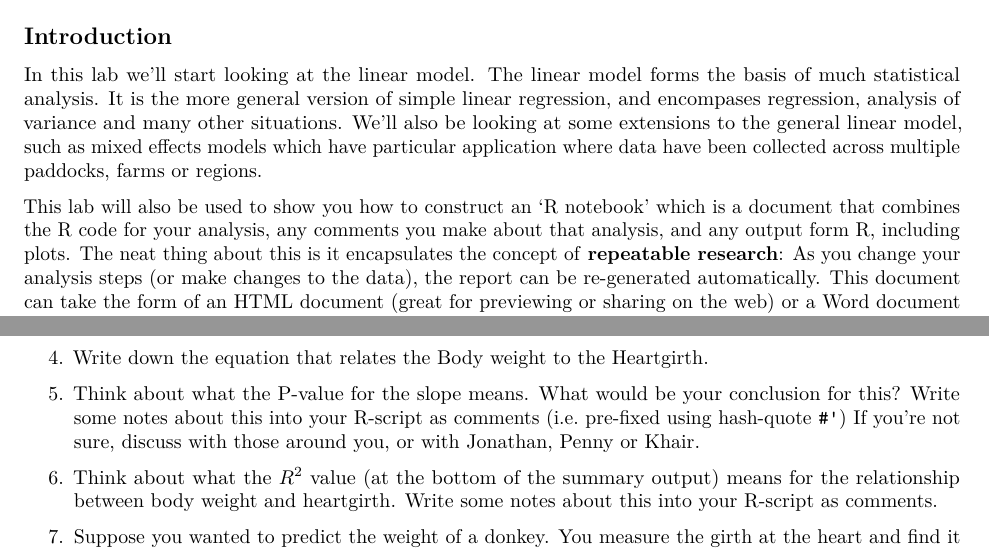
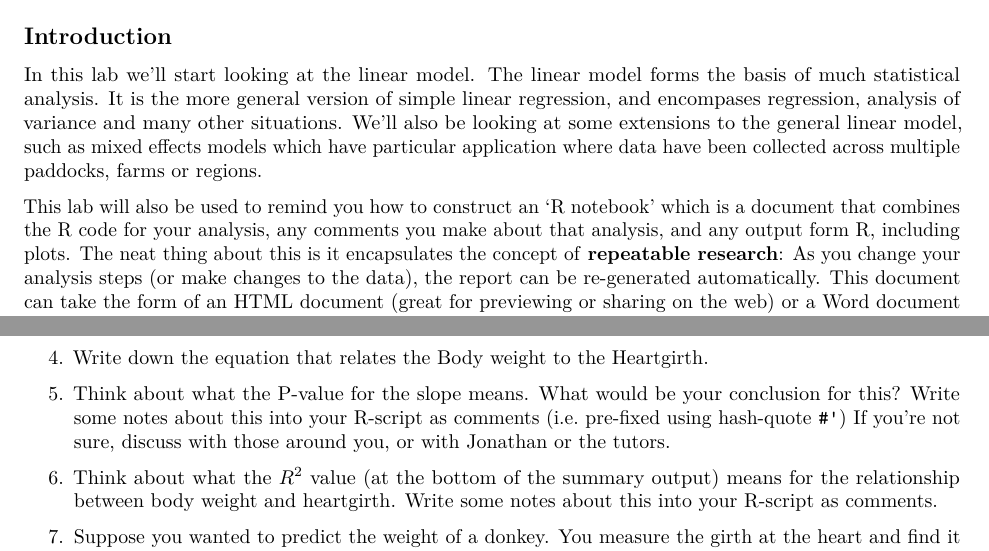
Before and after one commit to jmarshallnz/teaching, an R Markdown document (lab1/lab1.Rmd): two parts of pages 1 and 4 of 4, joined at a grey line, cut so that both start at the same text. Rendered offline with R 4.5, knitr and Pandoc, then LaTeX, with nearby package versions.

Commit message:
update lab1 for 2016

```diff
--- a/lab1/lab1.Rmd
+++ b/lab1/lab1.Rmd
@@ -12,7 +12,7 @@ output:
 
 In this lab we'll start looking at the linear model. The linear model forms the basis of much statistical analysis. It is the more general version of simple linear regression, and encompases regression, analysis of variance and many other situations. We'll also be looking at some extensions to the general linear model, such as mixed effects models which have particular application where data have been collected across multiple paddocks, farms or regions.
 
-This lab will also be used to show you how to construct an `R notebook' which is a document that combines the R code for your analysis, any comments you make about that analysis, and any output form R, including plots. The neat thing about this is it encapsulates the concept of **repeatable research**: As you change your analysis steps (or make changes to the data), the report can be re-generated automatically. This document can take the form of an HTML document (great for previewing or sharing on the web) or a Word document that you can then edit further if needed.
+This lab will also be used to remind you how to construct an `R notebook' which is a document that combines the R code for your analysis, any comments you make about that analysis, and any output form R, including plots. The neat thing about this is it encapsulates the concept of **repeatable research**: As you change your analysis steps (or make changes to the data), the report can be re-generated automatically. This document can take the form of an HTML document (great for previewing or sharing on the web) or a Word document that you can then edit further if needed.
 
 ## Exercise 1: Creating an RStudio project ##
 
@@ -107,7 +107,7 @@ just like the confidence interval for a mean.
 
 4. Write down the equation that relates the Body weight to the Heartgirth.
 
-5. Think about what the P-value for the slope means. What would be your conclusion for this? Write some notes about this into your R-script as comments (i.e. pre-fixed using hash-quote `#' `) If you're not sure, discuss with those around you, or with Jonathan, Penny or Khair.
+5. Think about what the P-value for the slope means. What would be your conclusion for this? Write some notes about this into your R-script as comments (i.e. pre-fixed using hash-quote `#' `) If you're not sure, discuss with those around you, or with Jonathan or the tutors.
 
 6. Think about what the $R^2$ value (at the bottom of the summary output) means for the relationship between body weight and heartgirth. Write some notes about this into your R-script as comments.
 
```
